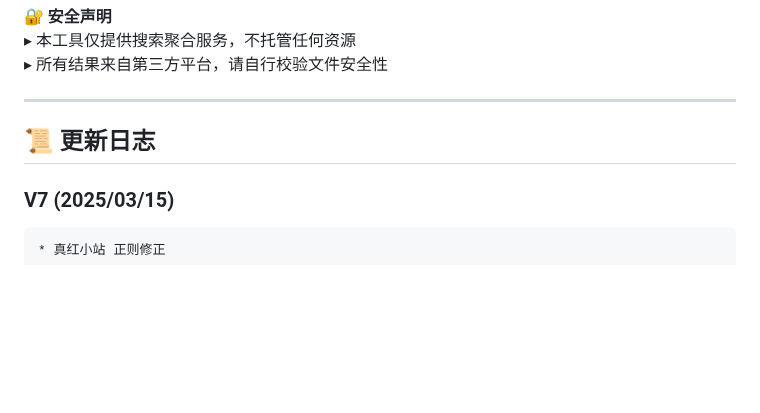
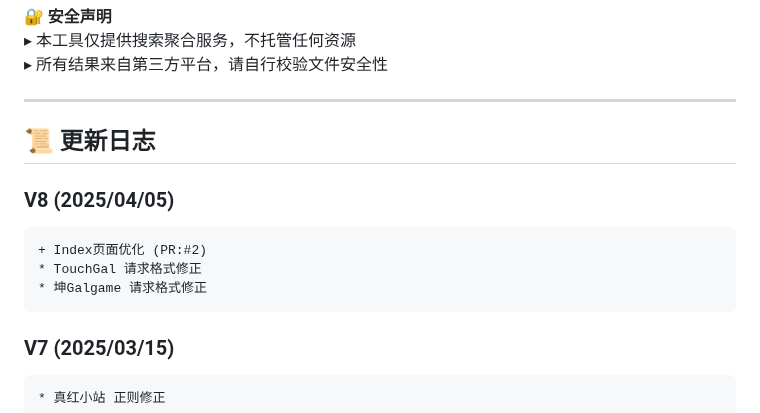
Before and after one commit to Moe-Sakura/SearchGal, a Markdown page: README.md, the part around the change. Drawn GitHub-style; blank space fills up the shorter version.

````diff
--- a/README.md
+++ b/README.md
@@ -83,6 +83,12 @@
 ---
 
 ## 📜 更新日志
+### V8 (2025/04/05)
+```
++ Index页面优化 (PR:#2)
+* TouchGal 请求格式修正
+* 坤Galgame 请求格式修正
+```
 ### V7 (2025/03/15)
 ```
 * 真红小站 正则修正
````
